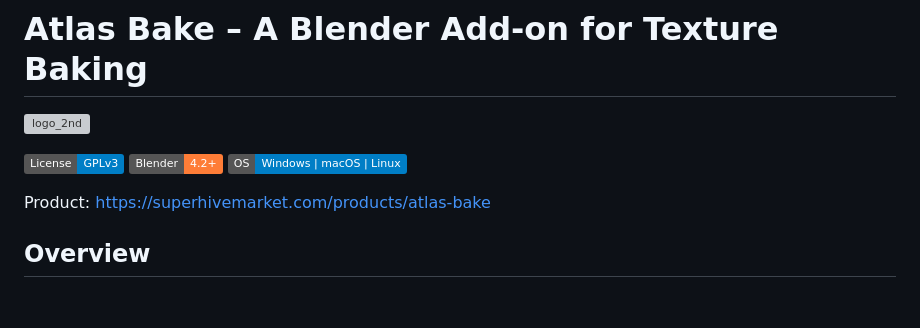
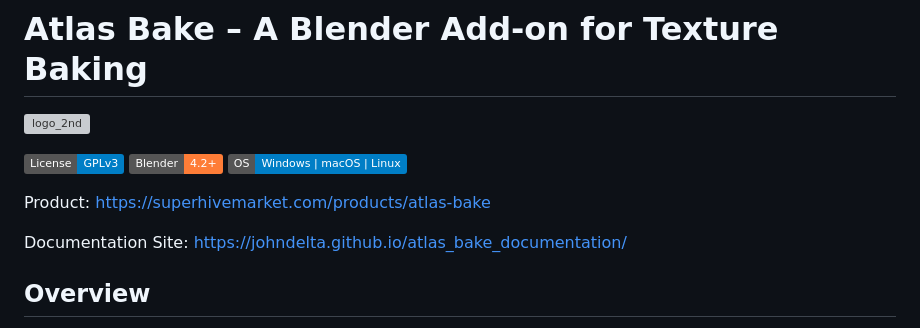
Before and after one commit to JohnDelta/atlas_bake_documentation, a Markdown page: readme.md, the part around the change. Rendered like a GitHub page; badges without logos; blank space fills up the shorter version; grey boxes are pictures that could not be loaded.

Commit message:
Add documentation site link
Added documentation site link to the README.

```diff
--- a/readme.md
+++ b/readme.md
@@ -9,6 +9,8 @@
 ![Platforms](https://img.shields.io/badge/OS-Windows%20|%20macOS%20|%20Linux-informational)
 
 Product: https://superhivemarket.com/products/atlas-bake
+
+Documentation Site: https://johndelta.github.io/atlas_bake_documentation/
 
 ## Overview
 **Texture baking** includes complex, multi-material shader setups into a compact set of textures (Base Color, Normal, Metallic, Roughness, AO, Opacity, etc.). Game engines like **Unity** and **Unreal** expect these textures in **specific color spaces** and often **packed** into channels (for example, Unity’s Metallic+Smoothness or Unreal/glTF’s ORM).
```
